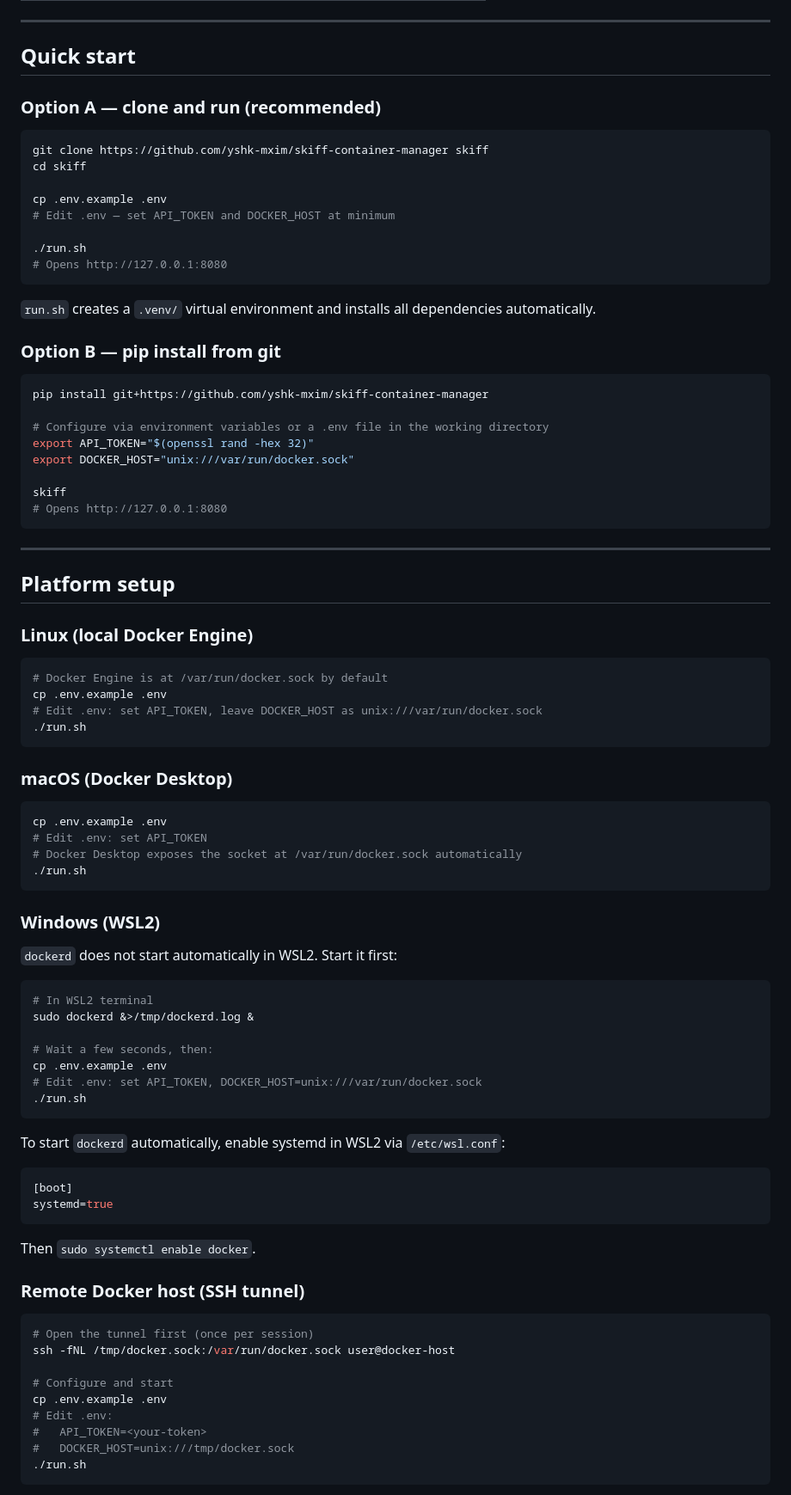
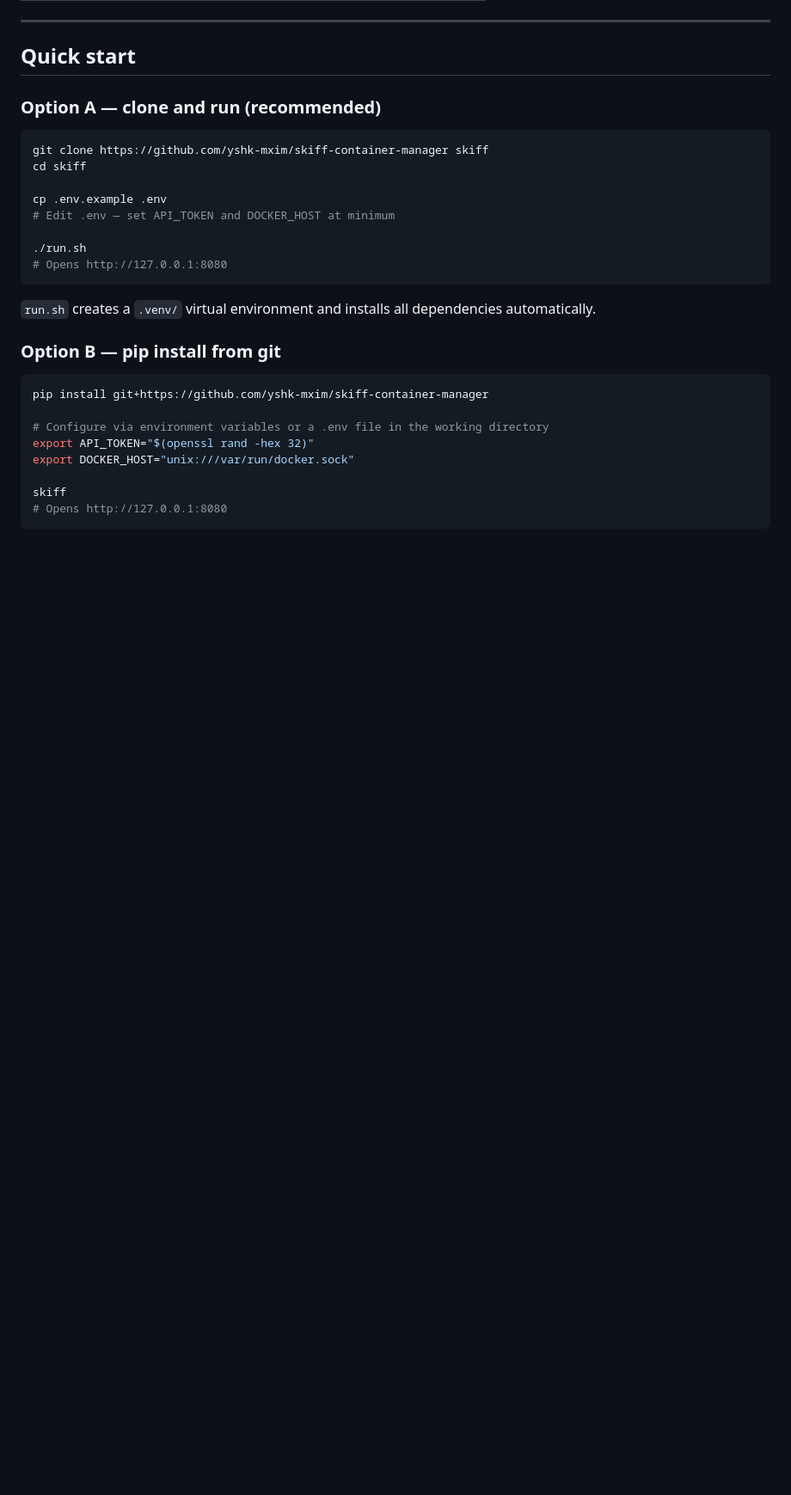
Before and after one commit to yshk-mxim/skiff-container-manager, a Markdown page: README.md, the part around one of its changes. Shown at 86% size. Rendered like a GitHub page; blank space fills up the shorter version.

````diff
--- a/README.md
+++ b/README.md
@@ -59,60 +59,3 @@ skiff
 # Opens http://127.0.0.1:8080
 ```
 
----
-
-## Platform setup
-
-### Linux (local Docker Engine)
-
-```bash
-# Docker Engine is at /var/run/docker.sock by default
-cp .env.example .env
-# Edit .env: set API_TOKEN, leave DOCKER_HOST as unix:///var/run/docker.sock
-./run.sh
-```
-
-### macOS (Docker Desktop)
-
-```bash
-cp .env.example .env
-# Edit .env: set API_TOKEN
-# Docker Desktop exposes the socket at /var/run/docker.sock automatically
-./run.sh
-```
-
-### Windows (WSL2)
-
-`dockerd` does not start automatically in WSL2. Start it first:
-
-```bash
-# In WSL2 terminal
-sudo dockerd &>/tmp/dockerd.log &
-
-# Wait a few seconds, then:
-cp .env.example .env
-# Edit .env: set API_TOKEN, DOCKER_HOST=unix:///var/run/docker.sock
-./run.sh
-```
-
-To start `dockerd` automatically, enable systemd in WSL2 via `/etc/wsl.conf`:
-```ini
-[boot]
-systemd=true
-```
-Then `sudo systemctl enable docker`.
-
-### Remote Docker host (SSH tunnel)
-
-```bash
-# Open the tunnel first (once per session)
-ssh -fNL /tmp/docker.sock:/var/run/docker.sock user@docker-host
-
-# Configure and start
-cp .env.example .env
-# Edit .env:
-#   API_TOKEN=<your-token>
-#   DOCKER_HOST=unix:///tmp/docker.sock
-./run.sh
-```
-
````
Also changed, not shown: other parts of README.md (+31 -62 lines), SECURITY.md (+33 -0 lines).
